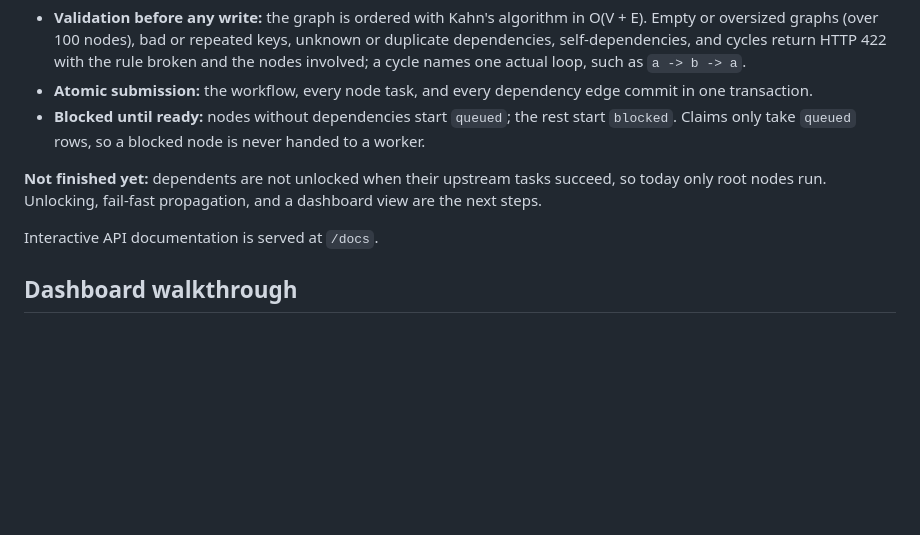
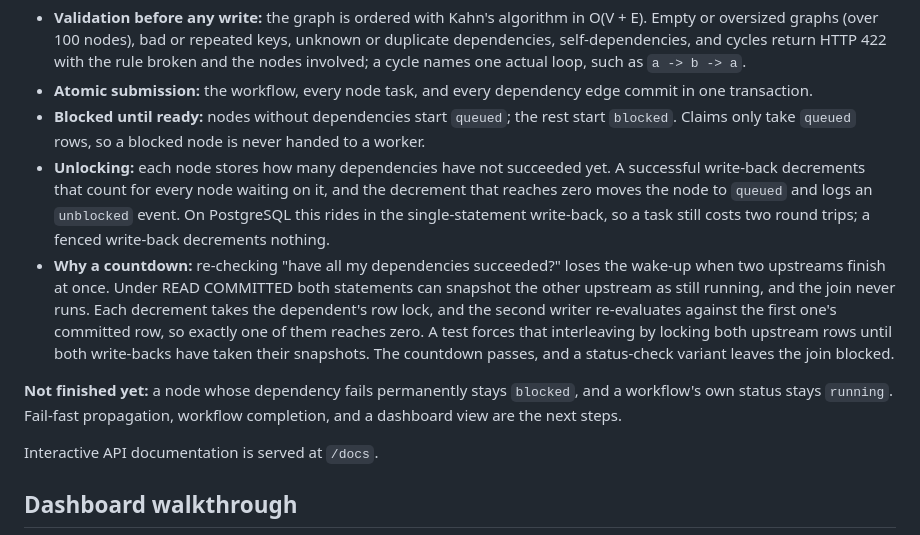
Before and after one commit to Ericliu-eng/distributed-ai-task-scheduler, a Markdown page: docs/DESIGN.md, the part around the change. Drawn GitHub-style; blank space fills up the shorter version.

Commit message:
docs: explain dependency unlocking and why it counts down

```diff
--- a/docs/DESIGN.md
+++ b/docs/DESIGN.md
@@ -88,8 +88,10 @@ curl http://localhost:8000/workflows/{workflow_id}
 - **Validation before any write:** the graph is ordered with Kahn's algorithm in O(V + E). Empty or oversized graphs (over 100 nodes), bad or repeated keys, unknown or duplicate dependencies, self-dependencies, and cycles return HTTP 422 with the rule broken and the nodes involved; a cycle names one actual loop, such as `a -> b -> a`.
 - **Atomic submission:** the workflow, every node task, and every dependency edge commit in one transaction.
 - **Blocked until ready:** nodes without dependencies start `queued`; the rest start `blocked`. Claims only take `queued` rows, so a blocked node is never handed to a worker.
+- **Unlocking:** each node stores how many dependencies have not succeeded yet. A successful write-back decrements that count for every node waiting on it, and the decrement that reaches zero moves the node to `queued` and logs an `unblocked` event. On PostgreSQL this rides in the single-statement write-back, so a task still costs two round trips; a fenced write-back decrements nothing.
+- **Why a countdown:** re-checking "have all my dependencies succeeded?" loses the wake-up when two upstreams finish at once. Under READ COMMITTED both statements can snapshot the other upstream as still running, and the join never runs. Each decrement takes the dependent's row lock, and the second writer re-evaluates against the first one's committed row, so exactly one of them reaches zero. A test forces that interleaving by locking both upstream rows until both write-backs have taken their snapshots. The countdown passes, and a status-check variant leaves the join blocked.
 
-**Not finished yet:** dependents are not unlocked when their upstream tasks succeed, so today only root nodes run. Unlocking, fail-fast propagation, and a dashboard view are the next steps.
+**Not finished yet:** a node whose dependency fails permanently stays `blocked`, and a workflow's own status stays `running`. Fail-fast propagation, workflow completion, and a dashboard view are the next steps.
 
 Interactive API documentation is served at `/docs`.
 
```
